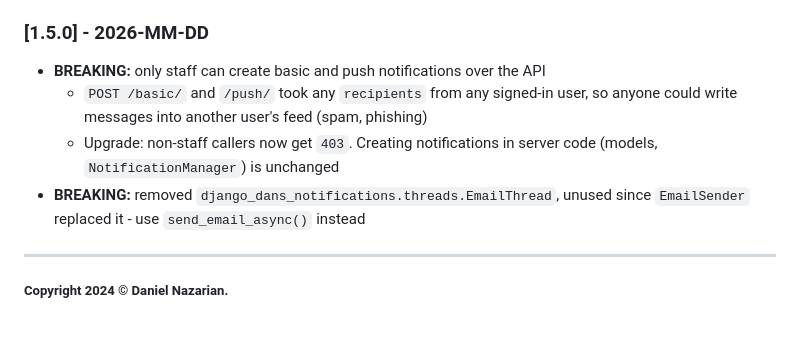
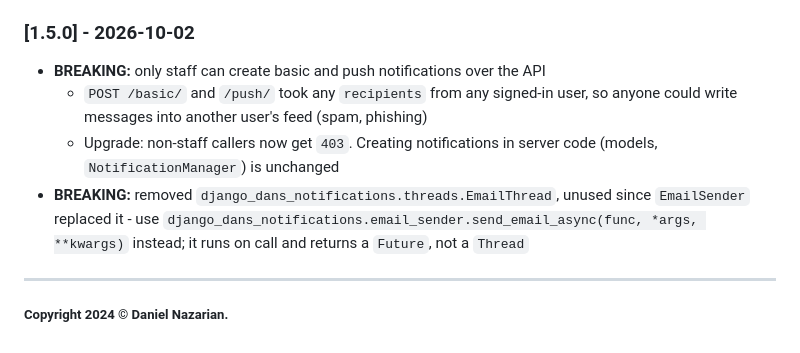
Before and after one commit to dan1229/django_dans_notifications, a Markdown page: TODO.md, the part around the change. Rendered like a GitHub page.

Commit message:
docs(todo): correct the 1.5.0 EmailThread note, date it
Claude-Session: https://claude.ai/code/session_01VPq8YXZ73QA7V4moSJj8Dw

```diff
--- a/TODO.md
+++ b/TODO.md
@@ -80,11 +80,11 @@
 
 
 
-### [1.5.0] - 2026-MM-DD
+### [1.5.0] - 2026-10-02
 - **BREAKING:** only staff can create basic and push notifications over the API
     - `POST /basic/` and `/push/` took any `recipients` from any signed-in user, so anyone could write messages into another user's feed (spam, phishing)
     - Upgrade: non-staff callers now get `403`. Creating notifications in server code (models, `NotificationManager`) is unchanged
-- **BREAKING:** removed `django_dans_notifications.threads.EmailThread`, unused since `EmailSender` replaced it - use `send_email_async()` instead
+- **BREAKING:** removed `django_dans_notifications.threads.EmailThread`, unused since `EmailSender` replaced it - use `django_dans_notifications.email_sender.send_email_async(func, *args, **kwargs)` instead; it runs on call and returns a `Future`, not a `Thread`
 
 -------------------------------------------------------
 
```
